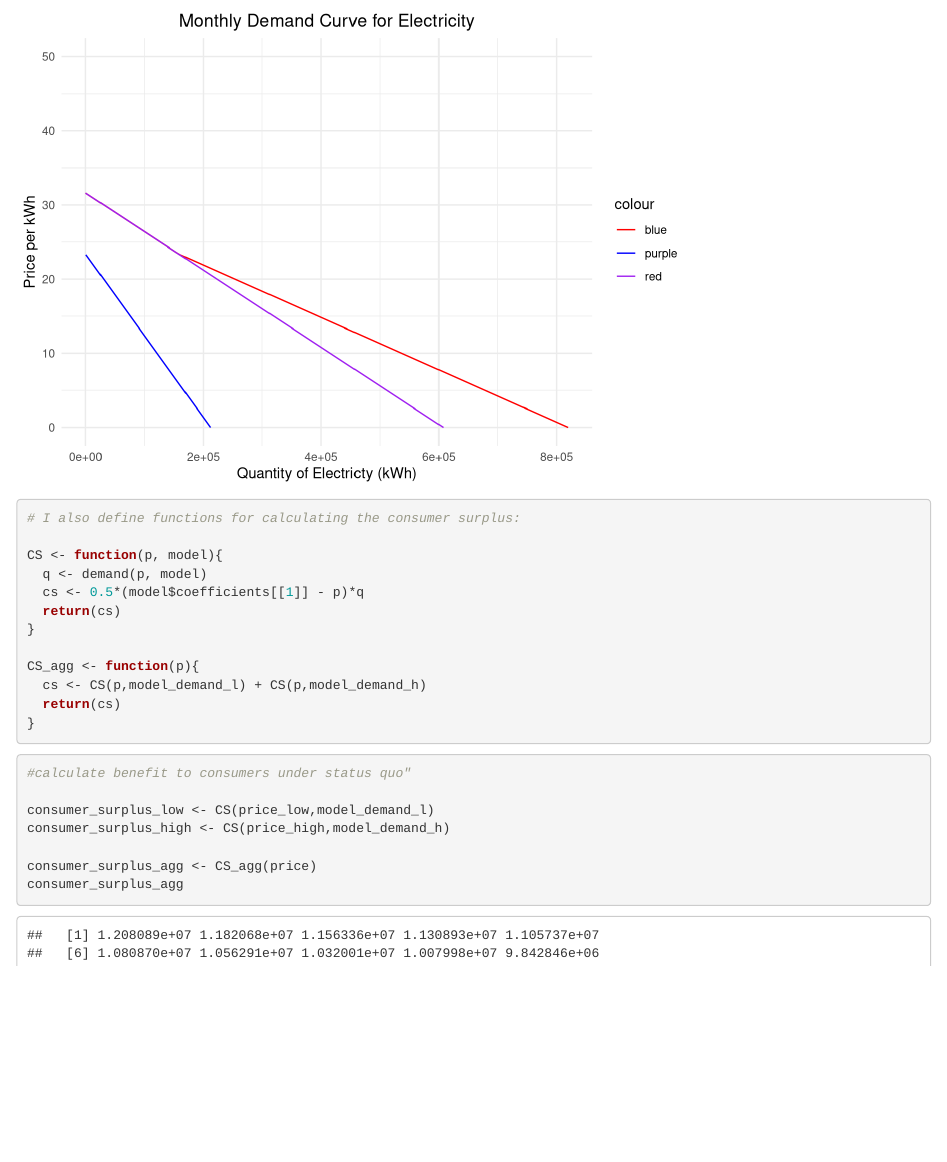
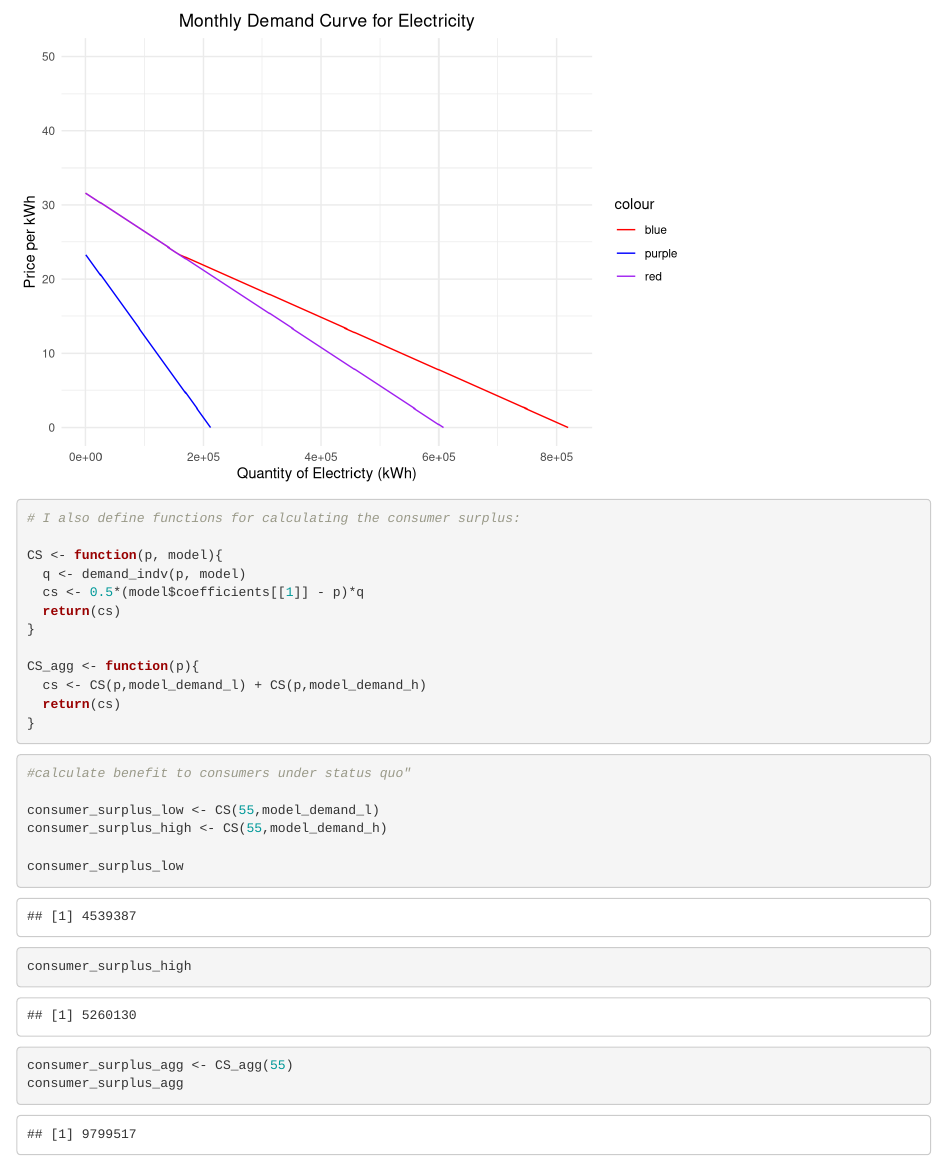
Before and after one commit to samrozal/ESM_204_Assignment-3, an R Markdown document (esm_204_assignment_3.Rmd): the page in a window 1100 px wide, from 4890 px down. Rendered offline with R 4.5, knitr and Pandoc, with nearby package versions; column names are cleaned by a stand-in for the janitor package.

Commit message:
i hate this

````diff
--- a/esm_204_assignment_3.Rmd
+++ b/esm_204_assignment_3.Rmd
@@ -122,6 +123,10 @@ ggplot(df_2, aes(demand_low, price_low)) +
   geom_line()
 
 ```
+```{r}
+
+```
+
 
 ```{r}
 price_high = seq(0, 31.6, length.out = 100)
@@ -164,7 +169,7 @@ ggplot() +
 # I also define functions for calculating the consumer surplus:
 
 CS <- function(p, model){
-  q <- demand(p, model)
+  q <- demand_indv(p, model)
   cs <- 0.5*(model$coefficients[[1]] - p)*q
   return(cs)
 }
@@ -180,10 +185,13 @@ CS_agg <- function(p){
 ```{r}
 #calculate benefit to consumers under status quo"
 
-consumer_surplus_low <- CS(price_low,model_demand_l)
-consumer_surplus_high <- CS(price_high,model_demand_h)
+consumer_surplus_low <- CS(55,model_demand_l)
+consumer_surplus_high <- CS(55,model_demand_h)
 
-consumer_surplus_agg <- CS_agg(price)
+consumer_surplus_low
+consumer_surplus_high
+
+consumer_surplus_agg <- CS_agg(55)
 consumer_surplus_agg
 
 ```
````
Also changed, not shown: esm_204_assignment_3.Rmd (3 more changed lines).
